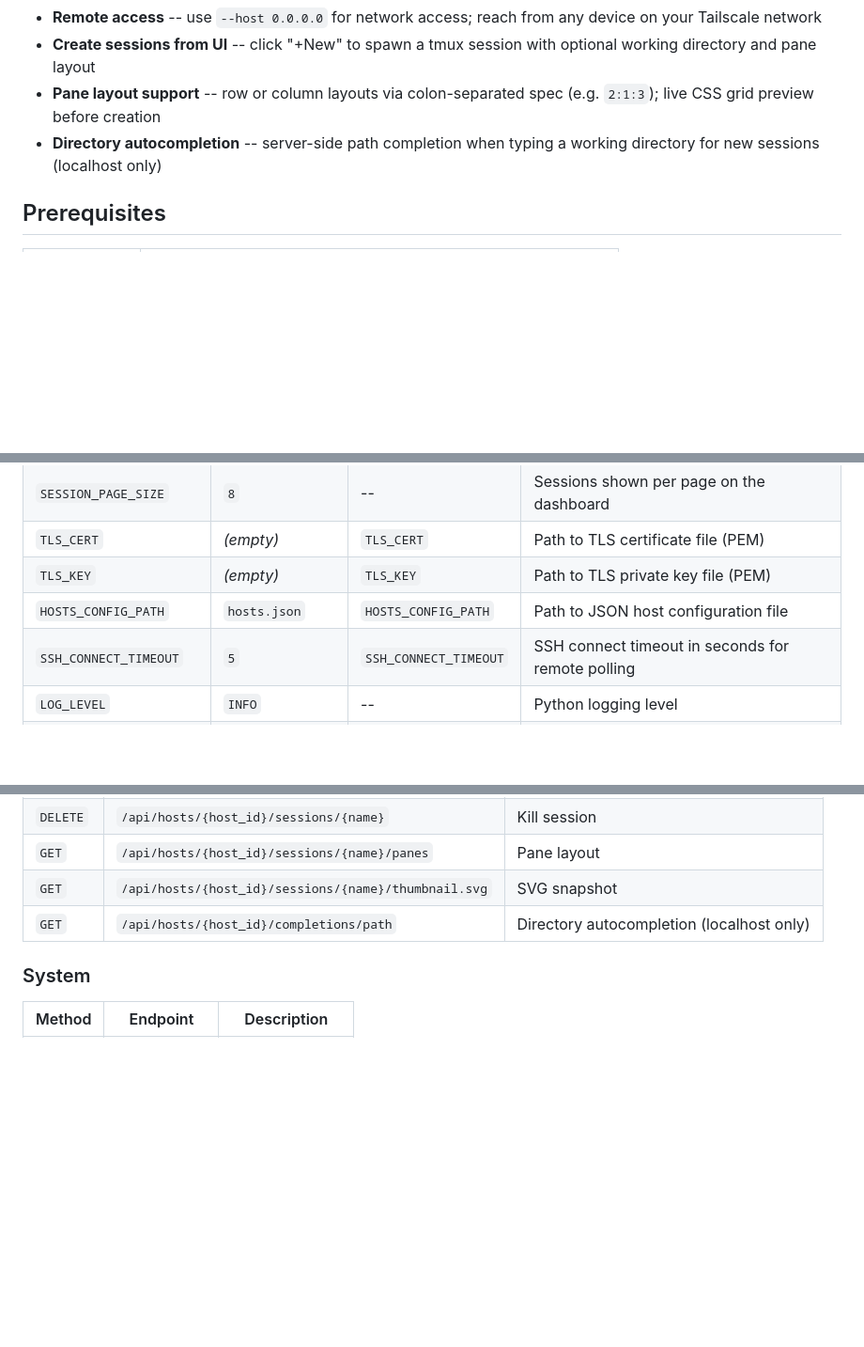
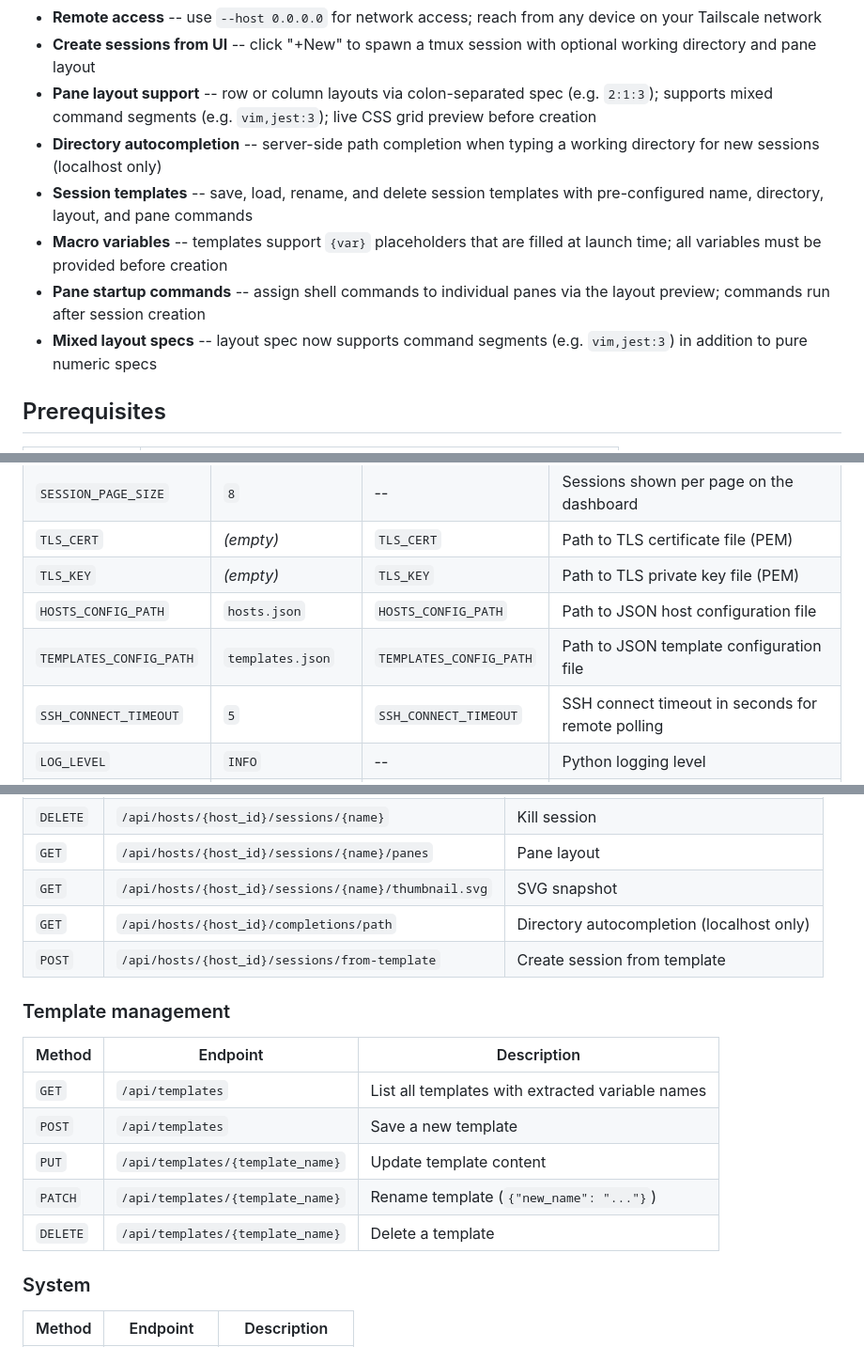
Before and after one commit to beatrice-b-m/panoptic, a Markdown page: README.md, 3 parts joined by grey strips. Shown at 94% size. Drawn GitHub-style; blank space fills up the shorter version.

```diff
--- a/README.md
+++ b/README.md
@@ -18,8 +18,12 @@ A lightweight web dashboard that discovers your tmux sessions and exposes each o
 - **Always-on via launchd** -- survives reboots; crashes restart automatically
 - **Remote access** -- use `--host 0.0.0.0` for network access; reach from any device on your Tailscale network
 - **Create sessions from UI** -- click "+New" to spawn a tmux session with optional working directory and pane layout
-- **Pane layout support** -- row or column layouts via colon-separated spec (e.g. `2:1:3`); live CSS grid preview before creation
+- **Pane layout support** -- row or column layouts via colon-separated spec (e.g. `2:1:3`); supports mixed command segments (e.g. `vim,jest:3`); live CSS grid preview before creation
 - **Directory autocompletion** -- server-side path completion when typing a working directory for new sessions (localhost only)
+- **Session templates** -- save, load, rename, and delete session templates with pre-configured name, directory, layout, and pane commands
+- **Macro variables** -- templates support `{var}` placeholders that are filled at launch time; all variables must be provided before creation
+- **Pane startup commands** -- assign shell commands to individual panes via the layout preview; commands run after session creation
+- **Mixed layout specs** -- layout spec now supports command segments (e.g. `vim,jest:3`) in addition to pure numeric specs
 
 ## Prerequisites
 
@@ -221,6 +225,7 @@ All tuneable constants live in `config.py`. Most can also be set via environment
 | `TLS_CERT` | *(empty)* | `TLS_CERT` | Path to TLS certificate file (PEM) |
 | `TLS_KEY` | *(empty)* | `TLS_KEY` | Path to TLS private key file (PEM) |
 | `HOSTS_CONFIG_PATH` | `hosts.json` | `HOSTS_CONFIG_PATH` | Path to JSON host configuration file |
+| `TEMPLATES_CONFIG_PATH` | `templates.json` | `TEMPLATES_CONFIG_PATH` | Path to JSON template configuration file |
 | `SSH_CONNECT_TIMEOUT` | `5` | `SSH_CONNECT_TIMEOUT` | SSH connect timeout in seconds for remote polling |
 | `LOG_LEVEL` | `INFO` | -- | Python logging level |
 | `BEAMUX_BINARY` | `beamux` | `BEAMUX_BINARY` | Path to [beamux](https://github.com/beatrice-b-m/beamux) for pane layout creation |
@@ -270,6 +275,17 @@ All session endpoints are scoped under `/api/hosts/{host_id}/`.
 | `GET` | `/api/hosts/{host_id}/sessions/{name}/panes` | Pane layout |
 | `GET` | `/api/hosts/{host_id}/sessions/{name}/thumbnail.svg` | SVG snapshot |
 | `GET` | `/api/hosts/{host_id}/completions/path` | Directory autocompletion (localhost only) |
+| `POST` | `/api/hosts/{host_id}/sessions/from-template` | Create session from template |
+
+### Template management
+
+| Method | Endpoint | Description |
+|---|---|---|
+| `GET` | `/api/templates` | List all templates with extracted variable names |
+| `POST` | `/api/templates` | Save a new template |
+| `PUT` | `/api/templates/{template_name}` | Update template content |
+| `PATCH` | `/api/templates/{template_name}` | Rename template (`{"new_name": "..."}`) |
+| `DELETE` | `/api/templates/{template_name}` | Delete a template |
 
 ### System
 
```
Also changed, not shown: SYSTEM_SPEC.md (+28 -2 lines).
